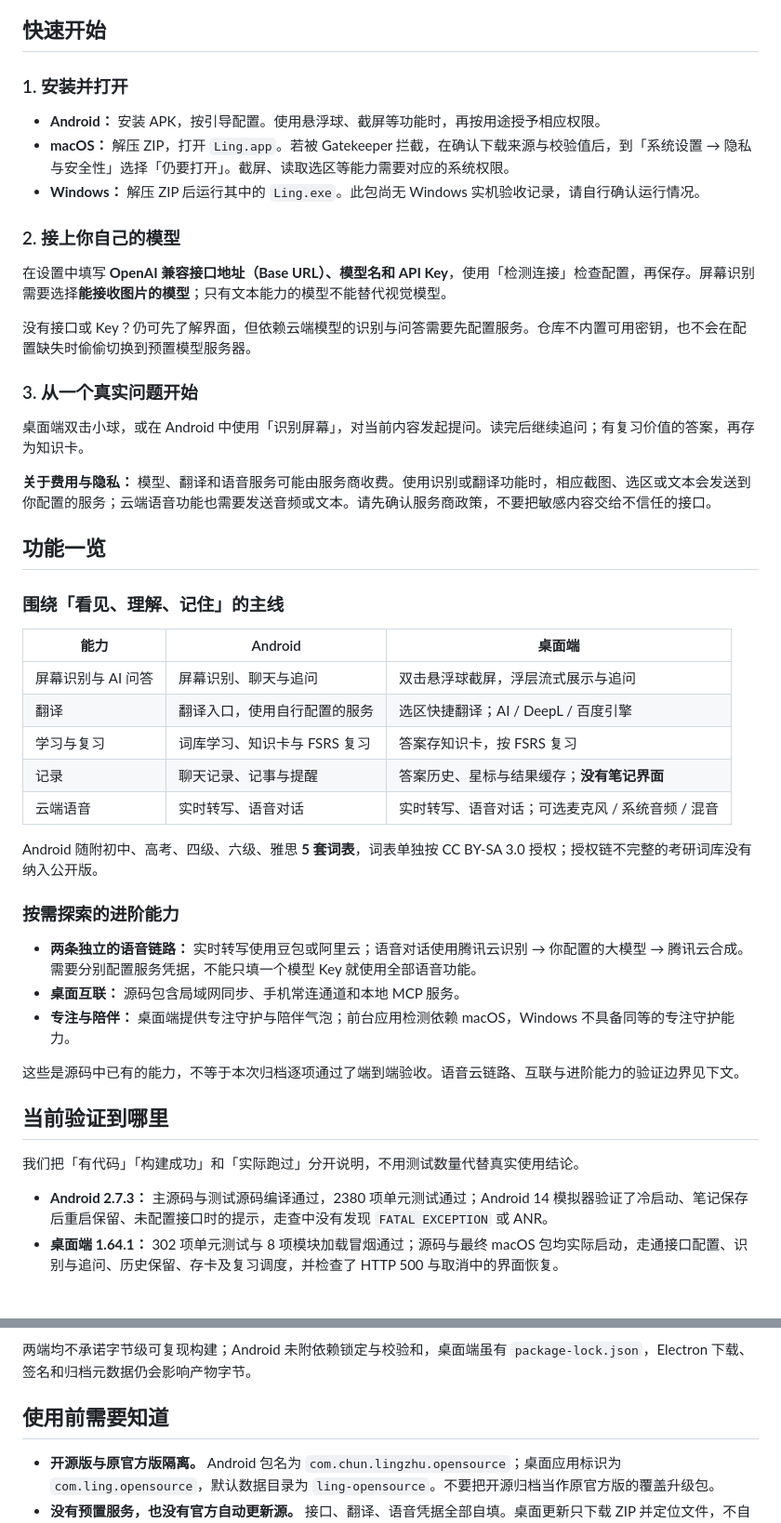
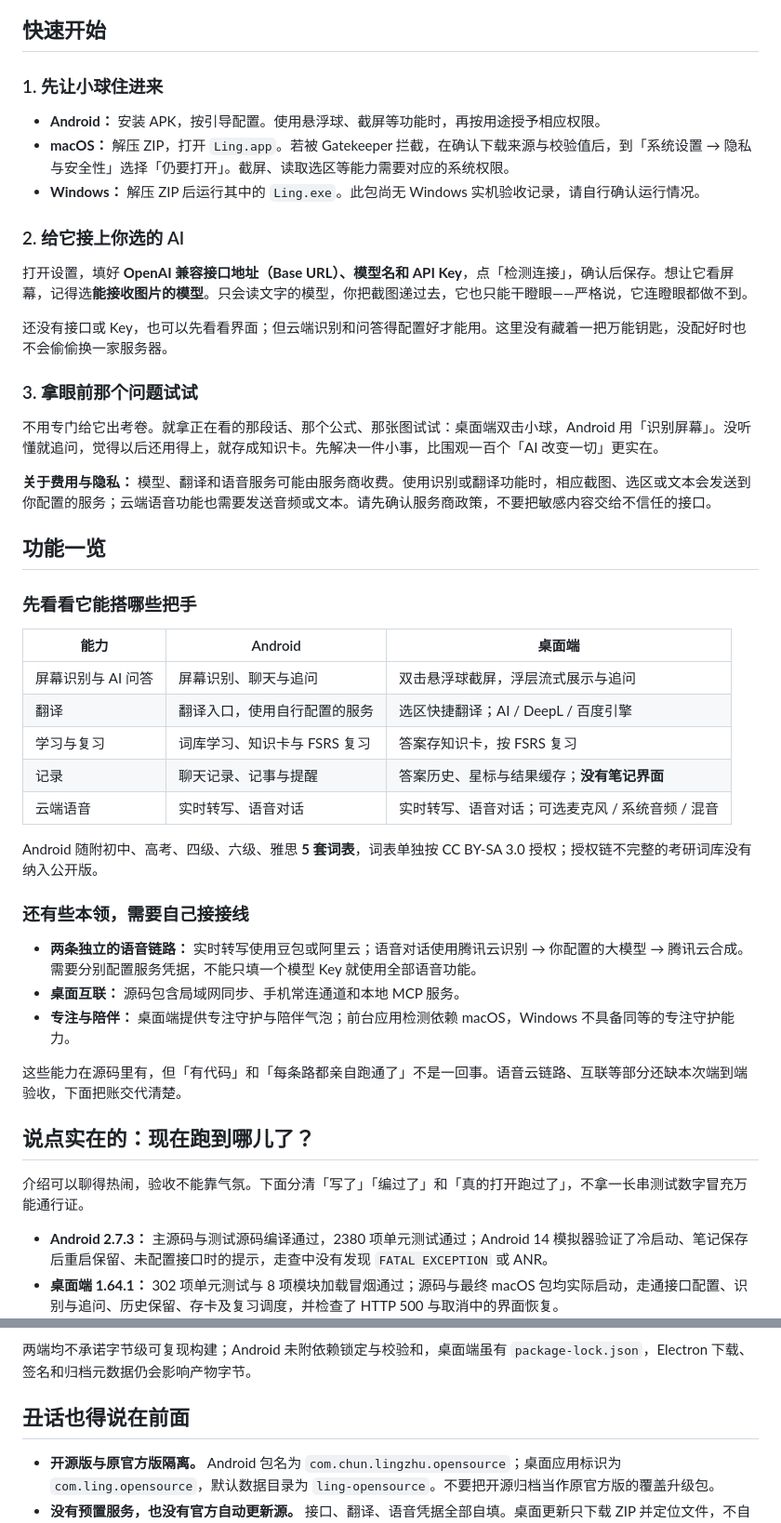
Before and after one commit to Nirxzzz/Ling, a Markdown page: README.md, 2 parts joined by grey strips. Shown at 93% size. Rendered like a GitHub page; blank space fills up the shorter version.

```diff
--- a/README.md
+++ b/README.md
@@ -58,27 +76,27 @@
 
 ## 快速开始
 
-### 1. 安装并打开
+### 1. 先让小球住进来
 
 - **Android：** 安装 APK，按引导配置。使用悬浮球、截屏等功能时，再按用途授予相应权限。
 - **macOS：** 解压 ZIP，打开 `Ling.app`。若被 Gatekeeper 拦截，在确认下载来源与校验值后，到「系统设置 → 隐私与安全性」选择「仍要打开」。截屏、读取选区等能力需要对应的系统权限。
 - **Windows：** 解压 ZIP 后运行其中的 `Ling.exe`。此包尚无 Windows 实机验收记录，请自行确认运行情况。
 
-### 2. 接上你自己的模型
+### 2. 给它接上你选的 AI
 
-在设置中填写 **OpenAI 兼容接口地址（Base URL）、模型名和 API Key**，使用「检测连接」检查配置，再保存。屏幕识别需要选择**能接收图片的模型**；只有文本能力的模型不能替代视觉模型。
+打开设置，填好 **OpenAI 兼容接口地址（Base URL）、模型名和 API Key**，点「检测连接」，确认后保存。想让它看屏幕，记得选**能接收图片的模型**。只会读文字的模型，你把截图递过去，它也只能干瞪眼——严格说，它连瞪眼都做不到。
 
-没有接口或 Key？仍可先了解界面，但依赖云端模型的识别与问答需要先配置服务。仓库不内置可用密钥，也不会在配置缺失时偷偷切换到预置模型服务器。
+还没有接口或 Key，也可以先看看界面；但云端识别和问答得配置好才能用。这里没有藏着一把万能钥匙，没配好时也不会偷偷换一家服务器。
 
-### 3. 从一个真实问题开始
+### 3. 拿眼前那个问题试试
 
-桌面端双击小球，或在 Android 中使用「识别屏幕」，对当前内容发起提问。读完后继续追问；有复习价值的答案，再存为知识卡。
+不用专门给它出考卷。就拿正在看的那段话、那个公式、那张图试试：桌面端双击小球，Android 用「识别屏幕」。没听懂就追问，觉得以后还用得上，就存成知识卡。先解决一件小事，比围观一百个「AI 改变一切」更实在。
 
 **关于费用与隐私：** 模型、翻译和语音服务可能由服务商收费。使用识别或翻译功能时，相应截图、选区或文本会发送到你配置的服务；云端语音功能也需要发送音频或文本。请先确认服务商政策，不要把敏感内容交给不信任的接口。
 
 ## 功能一览
 
-### 围绕「看见、理解、记住」的主线
+### 先看看它能搭哪些把手
 
 | 能力 | Android | 桌面端 |
 | --- | --- | --- |
@@ -90,17 +108,17 @@
 
 Android 随附初中、高考、四级、六级、雅思 **5 套词表**，词表单独按 CC BY-SA 3.0 授权；授权链不完整的考研词库没有纳入公开版。
 
-### 按需探索的进阶能力
+### 还有些本领，需要自己接接线
 
 - **两条独立的语音链路：** 实时转写使用豆包或阿里云；语音对话使用腾讯云识别 → 你配置的大模型 → 腾讯云合成。需要分别配置服务凭据，不能只填一个模型 Key 就使用全部语音功能。
 - **桌面互联：** 源码包含局域网同步、手机常连通道和本地 MCP 服务。
 - **专注与陪伴：** 桌面端提供专注守护与陪伴气泡；前台应用检测依赖 macOS，Windows 不具备同等的专注守护能力。
 
-这些是源码中已有的能力，不等于本次归档逐项通过了端到端验收。语音云链路、互联与进阶能力的验证边界见下文。
+这些能力在源码里有，但「有代码」和「每条路都亲自跑通了」不是一回事。语音云链路、互联等部分还缺本次端到端验收，下面把账交代清楚。
 
-## 当前验证到哪里
+## 说点实在的：现在跑到哪儿了？
 
-我们把「有代码」「构建成功」和「实际跑过」分开说明，不用测试数量代替真实使用结论。
+介绍可以聊得热闹，验收不能靠气氛。下面分清「写了」「编过了」和「真的打开跑过了」，不拿一长串测试数字冒充万能通行证。
 
 - **Android 2.7.3：** 主源码与测试源码编译通过，2380 项单元测试通过；Android 14 模拟器验证了冷启动、笔记保存后重启保留、未配置接口时的提示，走查中没有发现 `FATAL EXCEPTION` 或 ANR。
 - **桌面端 1.64.1：** 302 项单元测试与 8 项模块加载冒烟通过；源码与最终 macOS 包均实际启动，走通接口配置、识别与追问、历史保留、存卡及复习调度，并检查了 HTTP 500 与取消中的界面恢复。
@@ -148,7 +166,7 @@ APK 位于 `app/build/outputs/apk/debug/app-debug.apk`。Debug 无需签名材
 
 两端均不承诺字节级可复现构建；Android 未附依赖锁定与校验和，桌面端虽有 `package-lock.json`，Electron 下载、签名和归档元数据仍会影响产物字节。
 
-## 使用前需要知道
+## 丑话也得说在前面
 
 - **开源版与原官方版隔离。** Android 包名为 `com.chun.lingzhu.opensource`；桌面应用标识为 `com.ling.opensource`，默认数据目录为 `ling-opensource`。不要把开源归档当作原官方版的覆盖升级包。
 - **没有预置服务，也没有官方自动更新源。** 接口、翻译、语音凭据全部自填。桌面更新只下载 ZIP 并定位文件，不自动安装；未配置更新源时不启用更新。
```
Also changed, not shown: other parts of README.md (+35 -17 lines).
